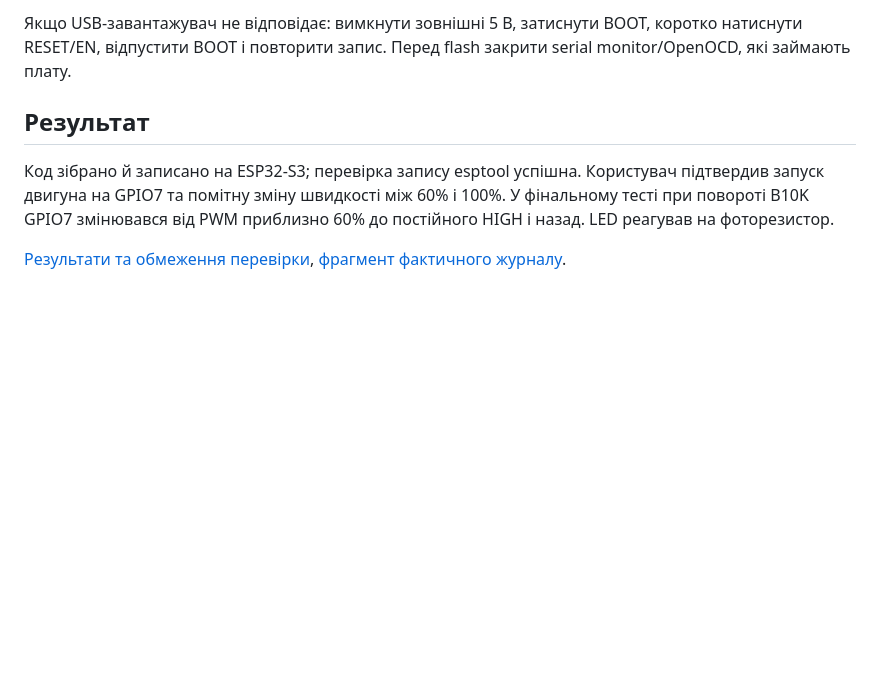
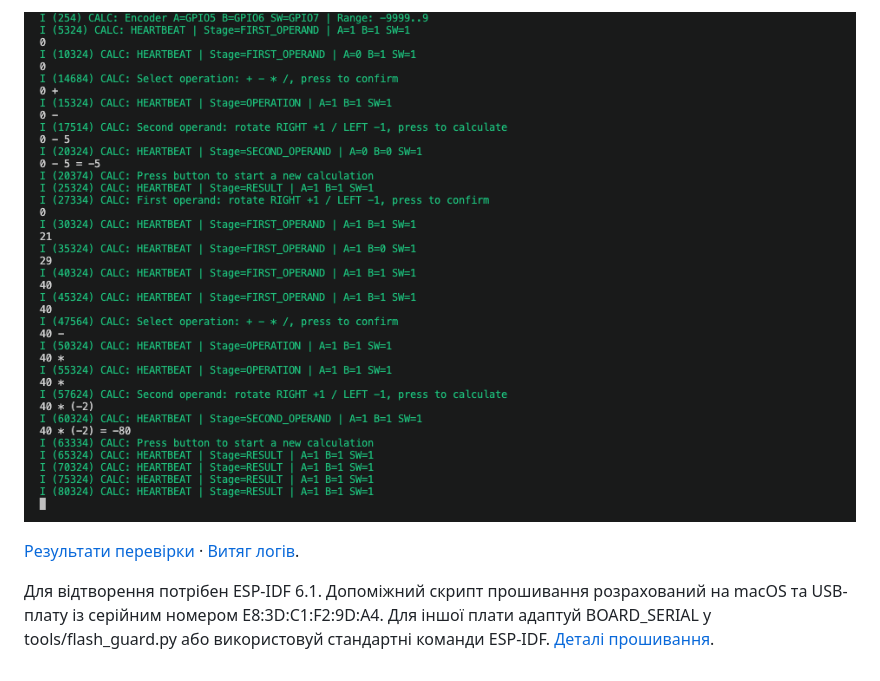
Before and after one commit to TarasKalynii/module-3-lesson-3-pwm, a Markdown page: README.md, the part around one of its changes. Drawn GitHub-style; pictures changed too: docs/screenshots/calculator-runtime.png (added); blank space fills up the shorter version.

Commit message:
Module 3 mini-project (lesson 37): encoder calculator with runtime screenshot and logs

```diff
--- a/README.md
+++ b/README.md
@@ -65,8 +46,9 @@ idf.py -p /dev/cu.usbmodem1101 monitor
 
-Якщо USB-завантажувач не відповідає: вимкнути зовнішні 5 В, затиснути BOOT, коротко натиснути RESET/EN, відпустити BOOT і повторити запис. Перед flash закрити serial monitor/OpenOCD, які займають плату.
+![Скріншот роботи калькулятора: віднімання та множення на від'ємне число](docs/screenshots/calculator-runtime.png)
 
-## Результат
+[Результати перевірки](docs/results.md) · [Витяг логів](docs/runtime.txt).
 
-Код зібрано й записано на ESP32-S3; перевірка запису esptool успішна. Користувач підтвердив запуск двигуна на GPIO7 та помітну зміну швидкості між 60% і 100%. У фінальному тесті при повороті B10K GPIO7 змінювався від PWM приблизно 60% до постійного HIGH і назад. LED реагував на фоторезистор.
-
-[Результати та обмеження перевірки](docs/results.md), [фрагмент фактичного журналу](docs/runtime.txt).
+Для відтворення потрібен ESP-IDF 6.1. Допоміжний скрипт прошивання розрахований
+на macOS та USB-плату із серійним номером E8:3D:C1:F2:9D:A4. Для іншої плати
+адаптуй BOARD_SERIAL у tools/flash_guard.py або використовуй стандартні
+команди ESP-IDF. [Деталі прошивання](FLASHING.md).
```
Also changed, not shown: other parts of README.md (+31 -50 lines), FLASHING.md (added, +44 -0 lines), docs/results.md (+18 -23 lines), 7 other files.
